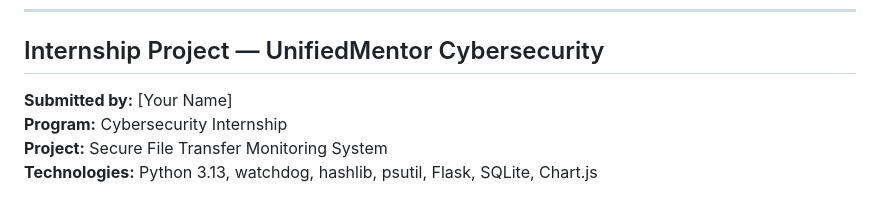
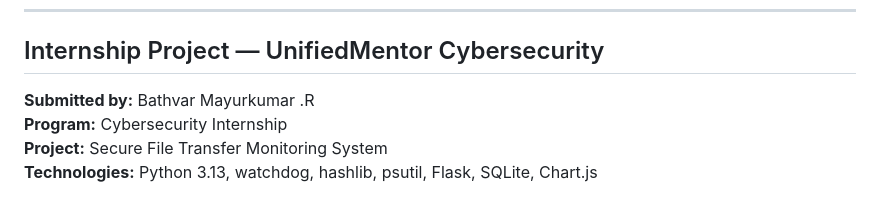
Before and after one commit to Maggibaths619/Secure-File-Transfer-Monitoring, a Markdown page: README.md, the part around the change. Rendered like a GitHub page.

Commit message:
Update documentation with author name

```diff
--- a/README.md
+++ b/README.md
@@ -193,7 +193,7 @@ Edit `config/config.yaml` to customize:
 
 ## Internship Project — UnifiedMentor Cybersecurity
 
-**Submitted by:** [Your Name]
+**Submitted by:** Bathvar Mayurkumar .R
 **Program:** Cybersecurity Internship
 **Project:** Secure File Transfer Monitoring System
 **Technologies:** Python 3.13, watchdog, hashlib, psutil, Flask, SQLite, Chart.js
```
Also changed, not shown: docs/PRESENTATION_SLIDES.md (+2 -2 lines), docs/PROJECT_REPORT.md (+1 -0 lines).
